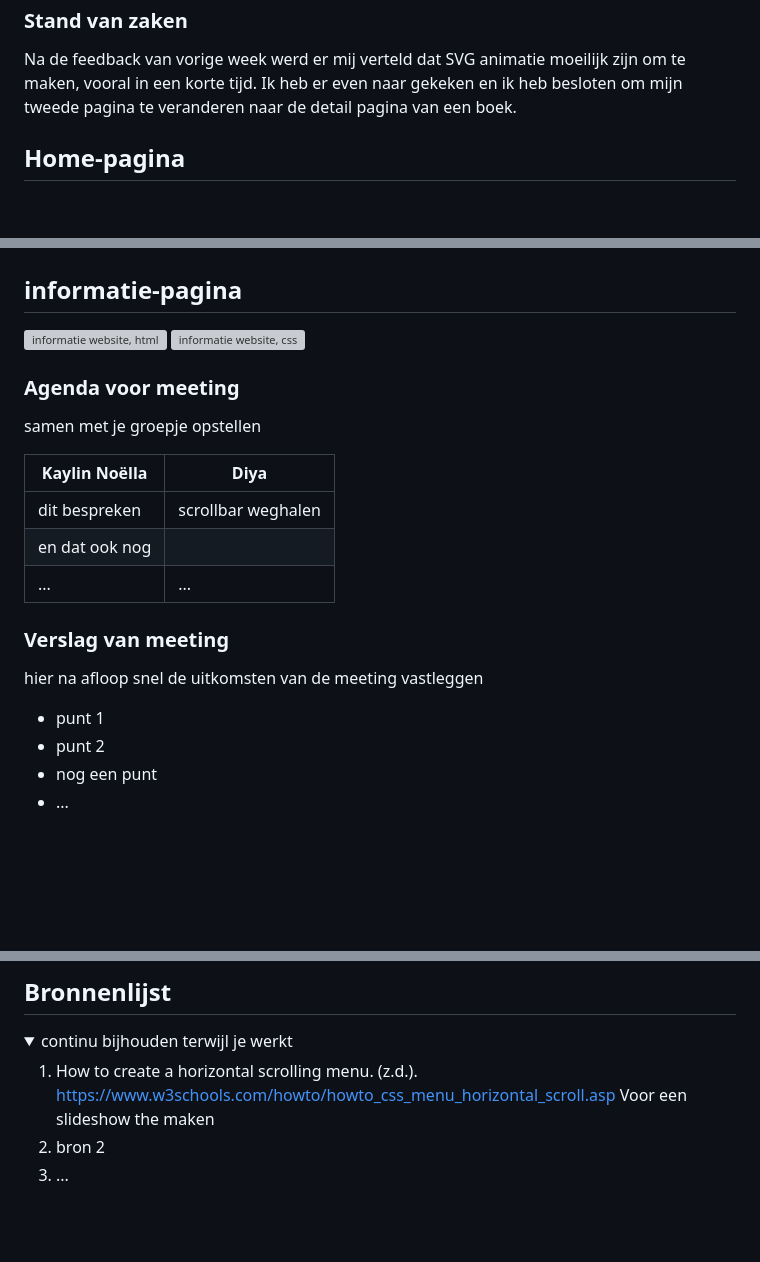
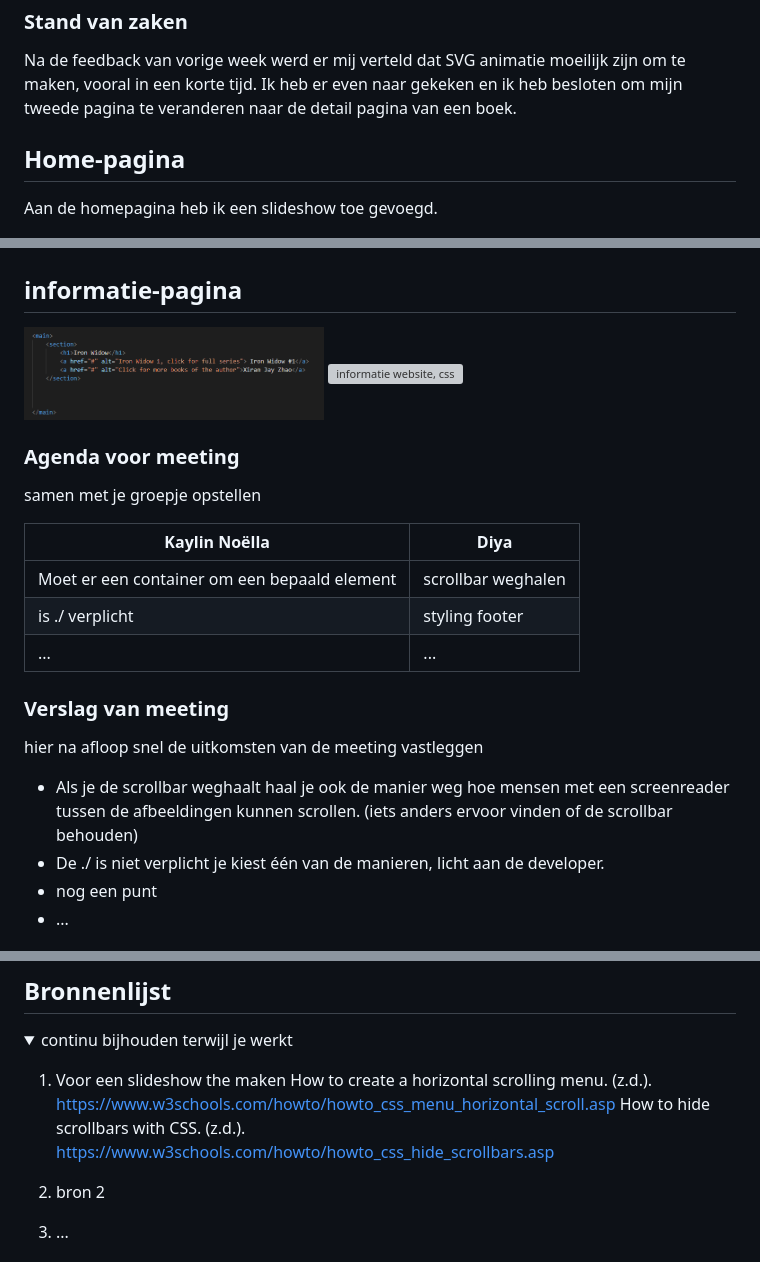
Before and after one commit to Diya-CMD/Frontend-Development, a Markdown page: README.md, 3 parts joined by grey strips. Drawn GitHub-style; folded sections open; blank space fills up the shorter version; grey boxes are pictures that could not be loaded.

Commit message:
readem

```diff
--- a/README.md
+++ b/README.md
@@ -171,4 +171,5 @@ Nb. Door *open* toe te voegen aan een *details* element kun je deze standaard op
 <p>Na de feedback van vorige week werd er mij verteld dat SVG animatie moeilijk zijn om te maken, vooral in een korte tijd. Ik heb er even naar gekeken en ik heb besloten om mijn tweede pagina te veranderen naar de detail pagina van een boek. </p>
 
 <h2>Home-pagina</h2>
+<p>Aan de homepagina heb ik een slideshow toe gevoegd.</p>
   <img src= "readme-images/index-html2.png" width="300px" alt="Home website, html">
@@ -175,25 +178,25 @@ Nb. Door *open* toe te voegen aan een *details* element kun je deze standaard op
   <img src= "readme-images/index-css2.png" width="300px" alt="Home website, css">
 
 <h2>informatie-pagina</h2>
-  <img src= "readme-images/info-html2.png" width="300px" alt="informatie website, html">
+  <img src= "readme-images/info-html1.png" width="300px" alt="informatie website, html">
   <img src= "readme-images/info-css2.png" width="300px" alt="informatie website, css">
 
 
   ### Agenda voor meeting
   samen met je groepje opstellen
 
-  |  Kaylin Noëlla     | Diya               |
-  | ---                | ---                |
-  | dit bespreken      | scrollbar weghalen |
-  | en dat ook nog     |                    |
-  | ...                | ...                |
+  |  Kaylin Noëlla                                   | Diya               |
+  | ---                                              | ---                |
+  | Moet er een container om een bepaald element     | scrollbar weghalen |
+  | is ./ verplicht                                  | styling footer     |
+  | ...                                              | ...                |
 
 
   ### Verslag van meeting
   hier na afloop snel de uitkomsten van de meeting vastleggen
 
-  - punt 1
-  - punt 2
+  - Als je de scrollbar weghaalt haal je ook de manier weg hoe mensen met een screenreader tussen de afbeeldingen kunnen scrollen. (iets anders ervoor vinden of de scrollbar behouden)
+  - De ./ is niet verplicht je kiest één van de manieren, licht aan de developer.
   - nog een punt
   - ...
 
@@ -233,8 +236,10 @@ Nb. Door *open* toe te voegen aan een *details* element kun je deze standaard op
 <details open>
   <summary>continu bijhouden terwijl je werkt</summary>
 
-  1. How to create a horizontal scrolling menu. (z.d.). https://www.w3schools.com/howto/howto_css_menu_horizontal_scroll.asp
-Voor een slideshow the maken
+  1. Voor een slideshow the maken
+  How to create a horizontal scrolling menu. (z.d.). https://www.w3schools.com/howto/howto_css_menu_horizontal_scroll.asp
+  How to hide scrollbars with CSS. (z.d.). https://www.w3schools.com/howto/howto_css_hide_scrollbars.asp
+
   2. bron 2
   3. ...
 
```
Also changed, not shown: other parts of README.md (+2 -0 lines), readme-images/font-face.png (added), 1 other file.
